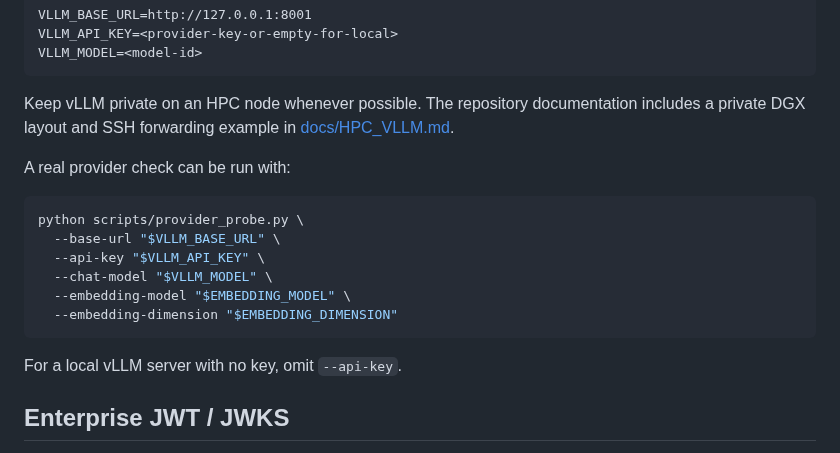
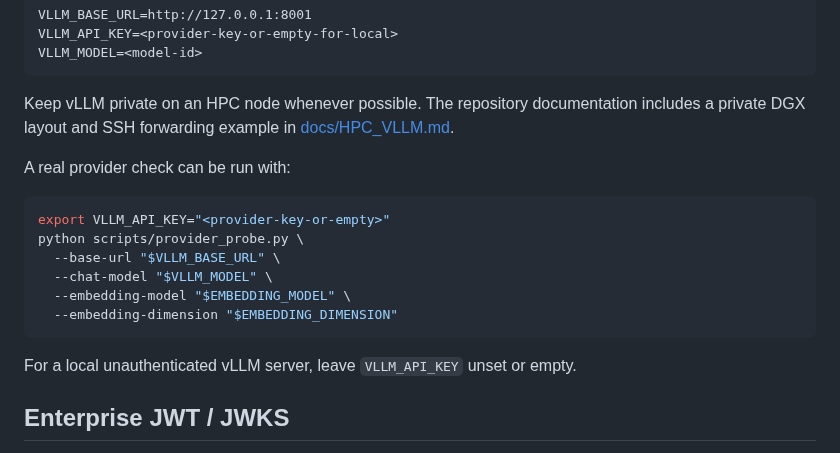
Before and after one commit to SpryzenHell/enterprise_graphrag, a Markdown page: README.md, the part around the change. Drawn GitHub-style.

Commit message:
docs: use environment-based provider credentials

````diff
--- a/README.md
+++ b/README.md
@@ -460,15 +460,15 @@ Keep vLLM private on an HPC node whenever possible. The repository documentation
 A real provider check can be run with:
 
 ```bash
+export VLLM_API_KEY="<provider-key-or-empty>"
 python scripts/provider_probe.py \
   --base-url "$VLLM_BASE_URL" \
-  --api-key "$VLLM_API_KEY" \
   --chat-model "$VLLM_MODEL" \
   --embedding-model "$EMBEDDING_MODEL" \
   --embedding-dimension "$EMBEDDING_DIMENSION"
 ```
 
-For a local vLLM server with no key, omit `--api-key`.
+For a local unauthenticated vLLM server, leave `VLLM_API_KEY` unset or empty.
 
 ## Enterprise JWT / JWKS
 
````
